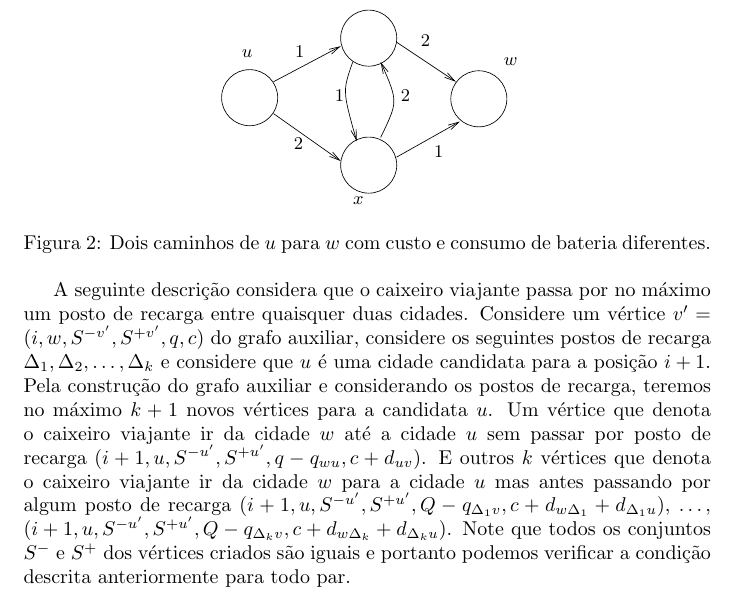
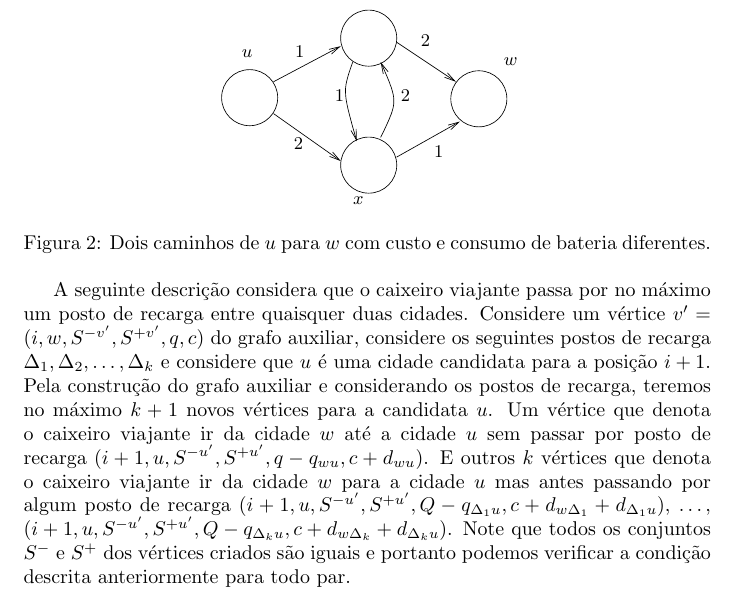
Before and after one commit to alvarojunio/projeto-algoritmo-Balas, a LaTeX document (balas.tex): part of page 7 of 8, cut so that both start at the same text. Compiled offline with LaTeX, dvips and Ghostscript.

Commit message:
Atualização do texto.

```diff
--- a/balas.tex
+++ b/balas.tex
@@ -188,7 +188,7 @@ O conjunto de vértices é $V = \{o, d\} \cup C \cup S$, onde $o$ é a origem $d
 \end{figure}
 
 
-A seguinte descrição considera que o caixeiro viajante passa por no máximo um posto de recarga entre quaisquer duas cidades. Considere um vértice $v^\prime=(i, w, S^{-v^\prime}, S^{+v^\prime}, q, c)$ do grafo auxiliar, considere os seguintes postos de recarga $\Delta_1, \Delta_2, \dots, \Delta_k$ e considere que $u$ é uma cidade candidata para a posição $i+1$. Pela construção do grafo auxiliar e considerando os postos de recarga, teremos no máximo $k + 1$ novos vértices para a candidata $u$. Um vértice que denota o caixeiro viajante ir da cidade $w$ até a cidade $u$ sem passar por posto de recarga $(i+1, u, S^{-u^\prime}, S^{+u^\prime}, q-q_{wu}, c+d_{uv})$. E outros $k$ vértices que denota o caixeiro viajante ir da cidade $w$ para a cidade $u$ mas antes passando por algum posto de recarga $(i+1, u, S^{-u^\prime}, S^{+u^\prime}, Q-q_{\Delta_1v}, c+d_{w\Delta_1} + d_{\Delta_1u})$, \dots, $(i+1, u, S^{-u^\prime}, S^{+u^\prime}, Q-q_{\Delta_kv}, c+d_{w\Delta_k} + d_{\Delta_ku})$. Note que todos os conjuntos $S^-$ e $S^+$ dos vértices criados são iguais e portanto podemos verificar a condição descrita anteriormente para todo par.
+A seguinte descrição considera que o caixeiro viajante passa por no máximo um posto de recarga entre quaisquer duas cidades. Considere um vértice $v^\prime=(i, w, S^{-v^\prime}, S^{+v^\prime}, q, c)$ do grafo auxiliar, considere os seguintes postos de recarga $\Delta_1, \Delta_2, \dots, \Delta_k$ e considere que $u$ é uma cidade candidata para a posição $i+1$. Pela construção do grafo auxiliar e considerando os postos de recarga, teremos no máximo $k + 1$ novos vértices para a candidata $u$. Um vértice que denota o caixeiro viajante ir da cidade $w$ até a cidade $u$ sem passar por posto de recarga $(i+1, u, S^{-u^\prime}, S^{+u^\prime}, q-q_{wu}, c+d_{wu})$. E outros $k$ vértices que denota o caixeiro viajante ir da cidade $w$ para a cidade $u$ mas antes passando por algum posto de recarga $(i+1, u, S^{-u^\prime}, S^{+u^\prime}, Q-q_{\Delta_1u}, c+d_{w\Delta_1} + d_{\Delta_1u})$, \dots, $(i+1, u, S^{-u^\prime}, S^{+u^\prime}, Q-q_{\Delta_ku}, c+d_{w\Delta_k} + d_{\Delta_ku})$. Note que todos os conjuntos $S^-$ e $S^+$ dos vértices criados são iguais e portanto podemos verificar a condição descrita anteriormente para todo par.
 
 \medskip
 \printbibliography
```
Also changed, not shown: balas.pdf, 2 other files.
